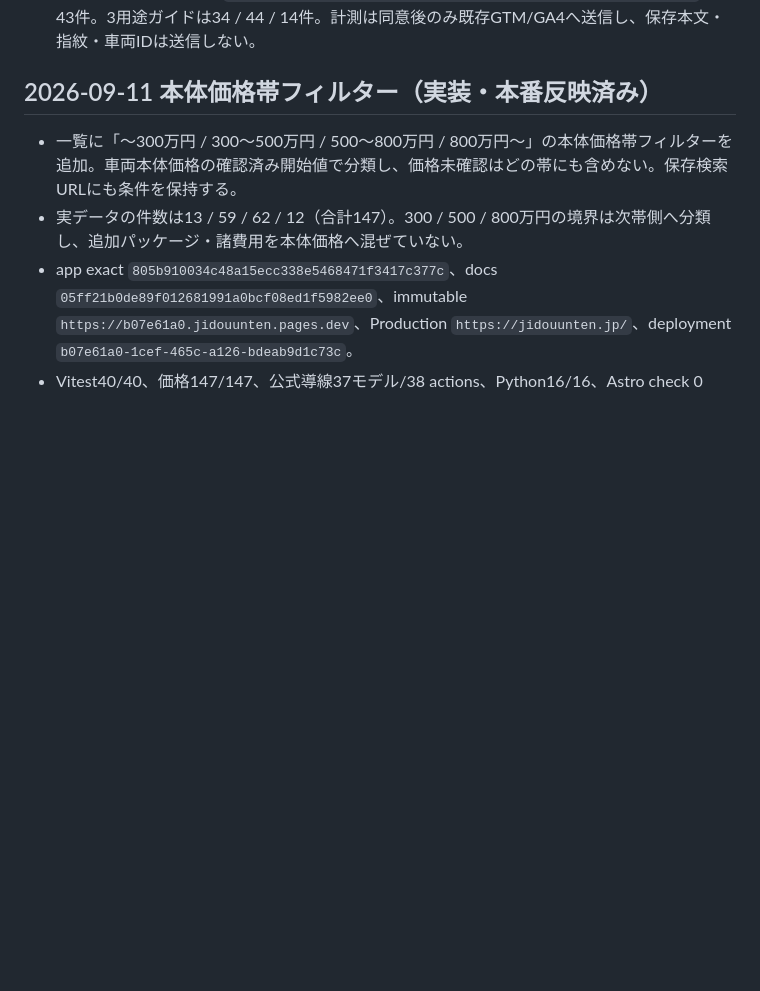
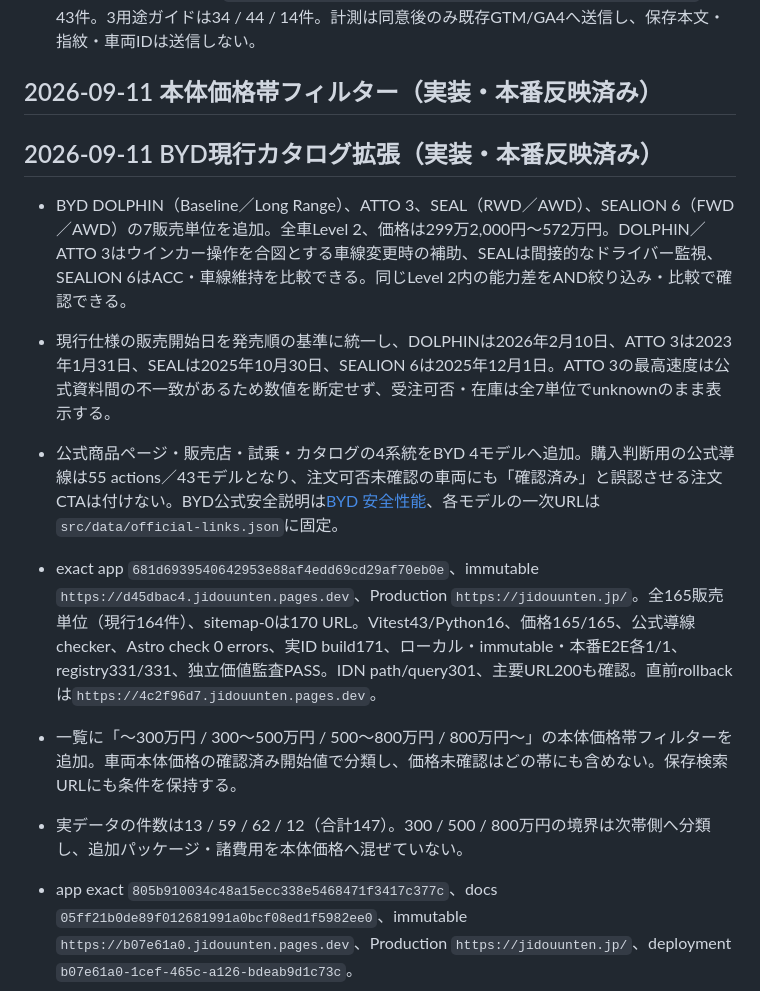
Before and after one commit to hikarine3/jidouunten, a Markdown page: MEMORY.md, the part around the change. GitHub-like rendering; blank space fills up the shorter version.

```diff
--- a/MEMORY.md
+++ b/MEMORY.md
@@ -31,6 +31,13 @@
 - AND条件の保存検索は `/?capability=traffic_jam_assist&capability=hands_off_highway` で43件。3用途ガイドは34 / 44 / 14件。計測は同意後のみ既存GTM/GA4へ送信し、保存本文・指紋・車両IDは送信しない。
 
 ## 2026-09-11 本体価格帯フィルター（実装・本番反映済み）
+
+## 2026-09-11 BYD現行カタログ拡張（実装・本番反映済み）
+
+- BYD DOLPHIN（Baseline／Long Range）、ATTO 3、SEAL（RWD／AWD）、SEALION 6（FWD／AWD）の7販売単位を追加。全車Level 2、価格は299万2,000円〜572万円。DOLPHIN／ATTO 3はウインカー操作を合図とする車線変更時の補助、SEALは間接的なドライバー監視、SEALION 6はACC・車線維持を比較できる。同じLevel 2内の能力差をAND絞り込み・比較で確認できる。
+- 現行仕様の販売開始日を発売順の基準に統一し、DOLPHINは2026年2月10日、ATTO 3は2023年1月31日、SEALは2025年10月30日、SEALION 6は2025年12月1日。ATTO 3の最高速度は公式資料間の不一致があるため数値を断定せず、受注可否・在庫は全7単位でunknownのまま表示する。
+- 公式商品ページ・販売店・試乗・カタログの4系統をBYD 4モデルへ追加。購入判断用の公式導線は55 actions／43モデルとなり、注文可否未確認の車両にも「確認済み」と誤認させる注文CTAは付けない。BYD公式安全説明は[BYD 安全性能](https://byd.co.jp/e-life/safety/)、各モデルの一次URLは`src/data/official-links.json`に固定。
+- exact app `681d6939540642953e88af4edd69cd29af70eb0e`、immutable `https://d45dbac4.jidouunten.pages.dev`、Production `https://jidouunten.jp/`。全165販売単位（現行164件）、sitemap-0は170 URL。Vitest43/Python16、価格165/165、公式導線checker、Astro check 0 errors、実ID build171、ローカル・immutable・本番E2E各1/1、registry331/331、独立価値監査PASS。IDN path/query301、主要URL200も確認。直前rollbackは`https://4c2f96d7.jidouunten.pages.dev`。
 
 - 一覧に「〜300万円 / 300〜500万円 / 500〜800万円 / 800万円〜」の本体価格帯フィルターを追加。車両本体価格の確認済み開始値で分類し、価格未確認はどの帯にも含めない。保存検索URLにも条件を保持する。
 - 実データの件数は13 / 59 / 62 / 12（合計147）。300 / 500 / 800万円の境界は次帯側へ分類し、追加パッケージ・諸費用を本体価格へ混ぜていない。
```
Also changed, not shown: docs/operations/deployment.md (+7 -0 lines).
